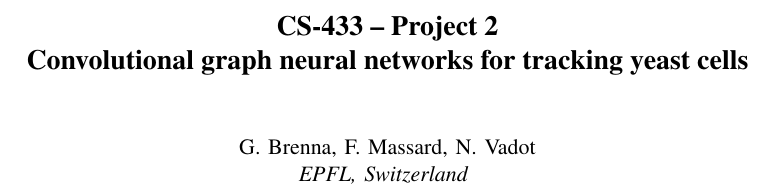
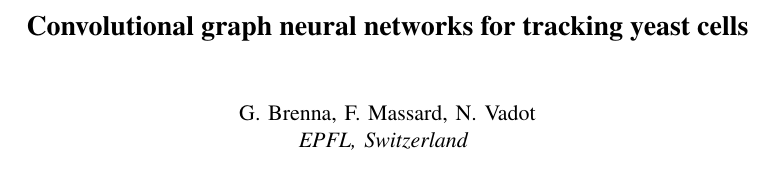
Before and after one commit to ninivert/bread-tracking, a LaTeX paper (report_gnn/report.tex): part of page 1 of 6, cut at the place of the change. Compiled offline with pdfLaTeX.

Commit message:
Add files via upload

```diff
--- a/report_gnn/report.tex
+++ b/report_gnn/report.tex
@@ -48,7 +48,7 @@
 \captionsetup[subfigure]{aboveskip=1pt}
 
 \begin{document}
-\title{CS-433 -- Project 2\\Convolutional graph neural networks for tracking yeast cells}
+\title{Convolutional graph neural networks for tracking yeast cells}
 
 \author{
 	G. Brenna, F. Massard, N. Vadot\\
```
Also changed, not shown: report_gnn/report.pdf.
